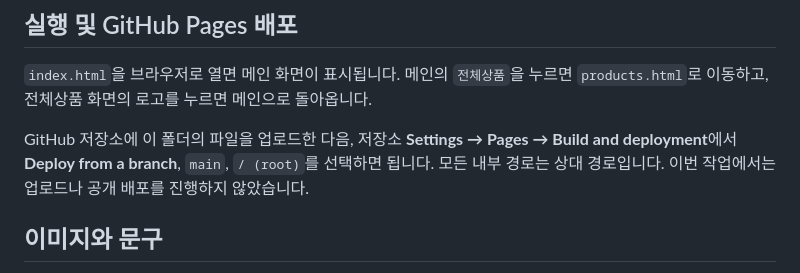
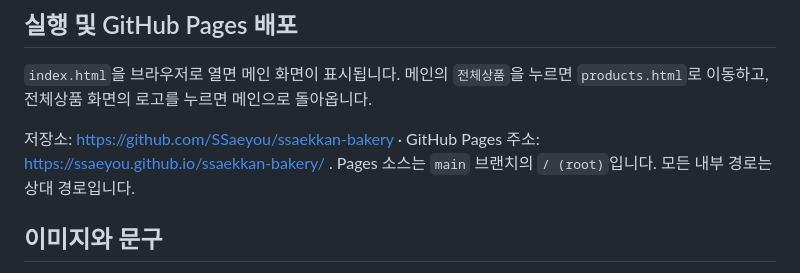
Before and after one commit to SSaeyou/ssaekkan-bakery, a Markdown page: README.md, the part around the change. Drawn GitHub-style.

Commit message:
Document published repository and Pages address

```diff
--- a/README.md
+++ b/README.md
@@ -6,7 +6,7 @@
 
 `index.html`을 브라우저로 열면 메인 화면이 표시됩니다. 메인의 `전체상품`을 누르면 `products.html`로 이동하고, 전체상품 화면의 로고를 누르면 메인으로 돌아옵니다.
 
-GitHub 저장소에 이 폴더의 파일을 업로드한 다음, 저장소 **Settings → Pages → Build and deployment**에서 **Deploy from a branch**, `main`, `/ (root)`를 선택하면 됩니다. 모든 내부 경로는 상대 경로입니다. 이번 작업에서는 업로드나 공개 배포를 진행하지 않았습니다.
+저장소: https://github.com/SSaeyou/ssaekkan-bakery · GitHub Pages 주소: https://ssaeyou.github.io/ssaekkan-bakery/ . Pages 소스는 `main` 브랜치의 `/ (root)`입니다. 모든 내부 경로는 상대 경로입니다.
 
 ## 이미지와 문구
 
```
